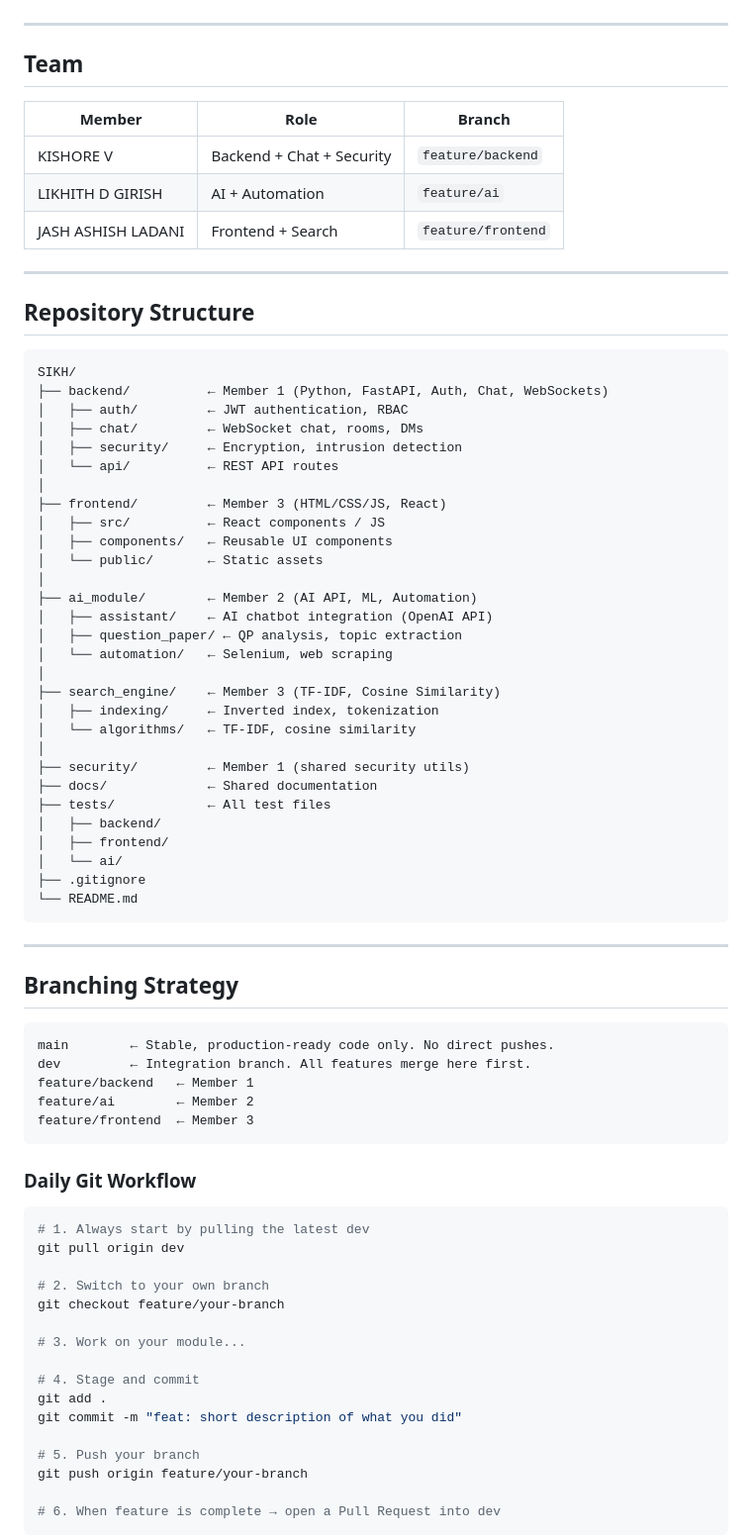
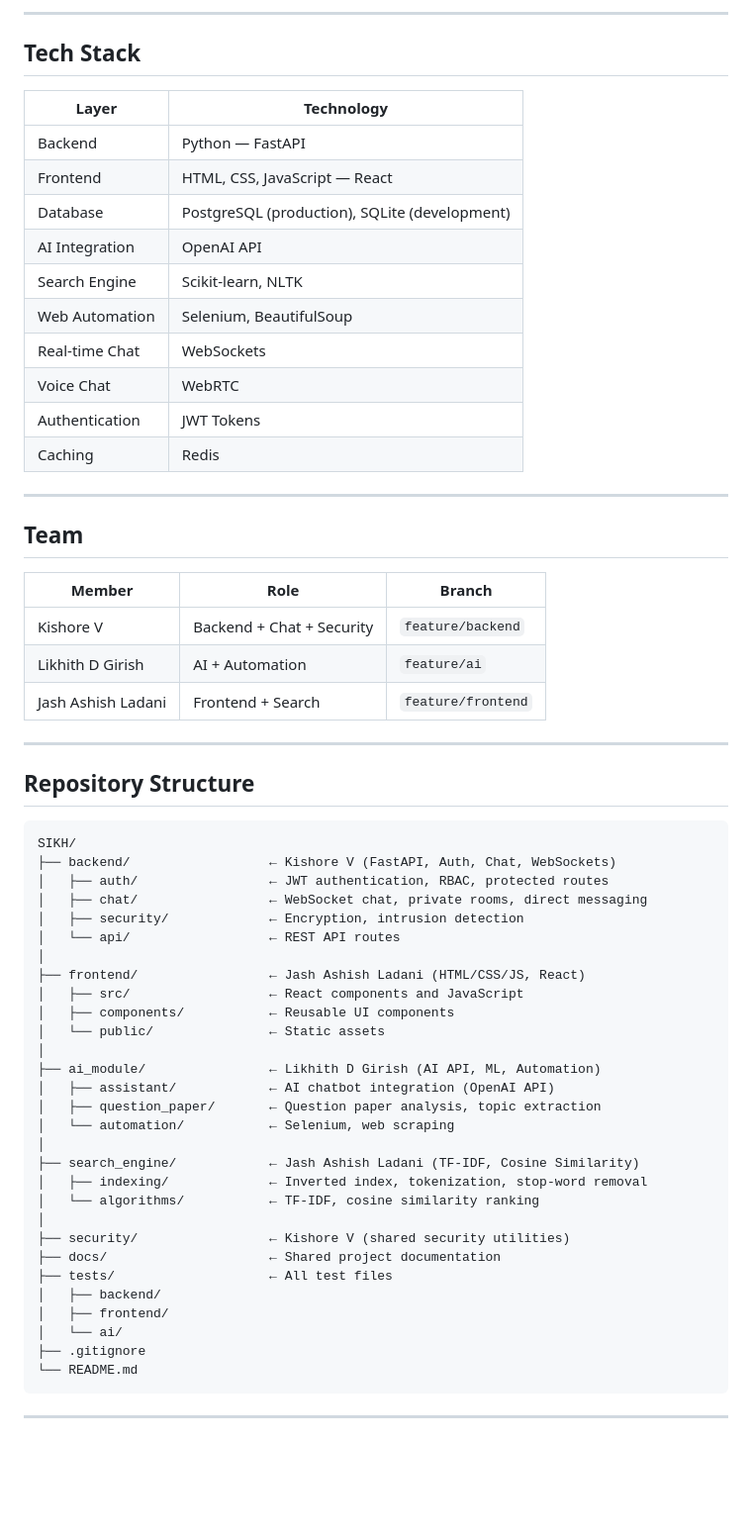
Before and after one commit to kishorevshindhe/SIKH, a Markdown page: README.md, the part around one of its changes. Shown at 99% size. Drawn GitHub-style; blank space fills up the shorter version.

````diff
--- a/README.md
+++ b/README.md
@@ -6,3 +52,19 @@ A web-based collaborative learning platform that integrates AI assistance, intel
+---
+
+## Tech Stack
+
+| Layer | Technology |
+|-------|------------|
+| Backend | Python — FastAPI |
+| Frontend | HTML, CSS, JavaScript — React |
+| Database | PostgreSQL (production), SQLite (development) |
+| AI Integration | OpenAI API |
+| Search Engine | Scikit-learn, NLTK |
+| Web Automation | Selenium, BeautifulSoup |
+| Real-time Chat | WebSockets |
+| Voice Chat | WebRTC |
+| Authentication | JWT Tokens |
+| Caching | Redis |
 
 ---
 
@@ -10,9 +72,9 @@ A web-based collaborative learning platform that integrates AI assistance, intel
 
 | Member | Role | Branch |
 |--------|------|--------|
-| KISHORE V | Backend + Chat + Security | `feature/backend` |
-| LIKHITH D GIRISH | AI + Automation | `feature/ai` |
-| JASH ASHISH LADANI | Frontend + Search | `feature/frontend` |
+| Kishore V | Backend + Chat + Security | `feature/backend` |
+| Likhith D Girish | AI + Automation | `feature/ai` |
+| Jash Ashish Ladani | Frontend + Search | `feature/frontend` |
 
 ---
 
@@ -20,29 +82,29 @@ A web-based collaborative learning platform that integrates AI assistance, intel
 
 ```
 SIKH/
-├── backend/          ← Member 1 (Python, FastAPI, Auth, Chat, WebSockets)
-│   ├── auth/         ← JWT authentication, RBAC
-│   ├── chat/         ← WebSocket chat, rooms, DMs
-│   ├── security/     ← Encryption, intrusion detection
-│   └── api/          ← REST API routes
+├── backend/                  ← Kishore V (FastAPI, Auth, Chat, WebSockets)
+│   ├── auth/                 ← JWT authentication, RBAC, protected routes
+│   ├── chat/                 ← WebSocket chat, private rooms, direct messaging
+│   ├── security/             ← Encryption, intrusion detection
+│   └── api/                  ← REST API routes
 │
-├── frontend/         ← Member 3 (HTML/CSS/JS, React)
-│   ├── src/          ← React components / JS
-│   ├── components/   ← Reusable UI components
-│   └── public/       ← Static assets
+├── frontend/                 ← Jash Ashish Ladani (HTML/CSS/JS, React)
+│   ├── src/                  ← React components and JavaScript
+│   ├── components/           ← Reusable UI components
+│   └── public/               ← Static assets
 │
-├── ai_module/        ← Member 2 (AI API, ML, Automation)
-│   ├── assistant/    ← AI chatbot integration (OpenAI API)
-│   ├── question_paper/ ← QP analysis, topic extraction
-│   └── automation/   ← Selenium, web scraping
+├── ai_module/                ← Likhith D Girish (AI API, ML, Automation)
+│   ├── assistant/            ← AI chatbot integration (OpenAI API)
+│   ├── question_paper/       ← Question paper analysis, topic extraction
+│   └── automation/           ← Selenium, web scraping
 │
-├── search_engine/    ← Member 3 (TF-IDF, Cosine Similarity)
-│   ├── indexing/     ← Inverted index, tokenization
-│   └── algorithms/   ← TF-IDF, cosine similarity
+├── search_engine/            ← Jash Ashish Ladani (TF-IDF, Cosine Similarity)
+│   ├── indexing/             ← Inverted index, tokenization, stop-word removal
+│   └── algorithms/           ← TF-IDF, cosine similarity ranking
 │
-├── security/         ← Member 1 (shared security utils)
-├── docs/             ← Shared documentation
-├── tests/            ← All test files
+├── security/                 ← Kishore V (shared security utilities)
+├── docs/                     ← Shared project documentation
+├── tests/                    ← All test files
 │   ├── backend/
 │   ├── frontend/
 │   └── ai/
@@ -52,34 +114,3 @@ SIKH/
 
 ---
 
-## Branching Strategy
-
-```
-main        ← Stable, production-ready code only. No direct pushes.
-dev         ← Integration branch. All features merge here first.
-feature/backend   ← Member 1
-feature/ai        ← Member 2
-feature/frontend  ← Member 3
-```
-
-### Daily Git Workflow
-
-```bash
-# 1. Always start by pulling the latest dev
-git pull origin dev
-
-# 2. Switch to your own branch
-git checkout feature/your-branch
-
-# 3. Work on your module...
-
-# 4. Stage and commit
-git add .
-git commit -m "feat: short description of what you did"
-
-# 5. Push your branch
-git push origin feature/your-branch
-
-# 6. When feature is complete → open a Pull Request into dev
-```
-
````
Also changed, not shown: other parts of README.md (+132 -48 lines).
